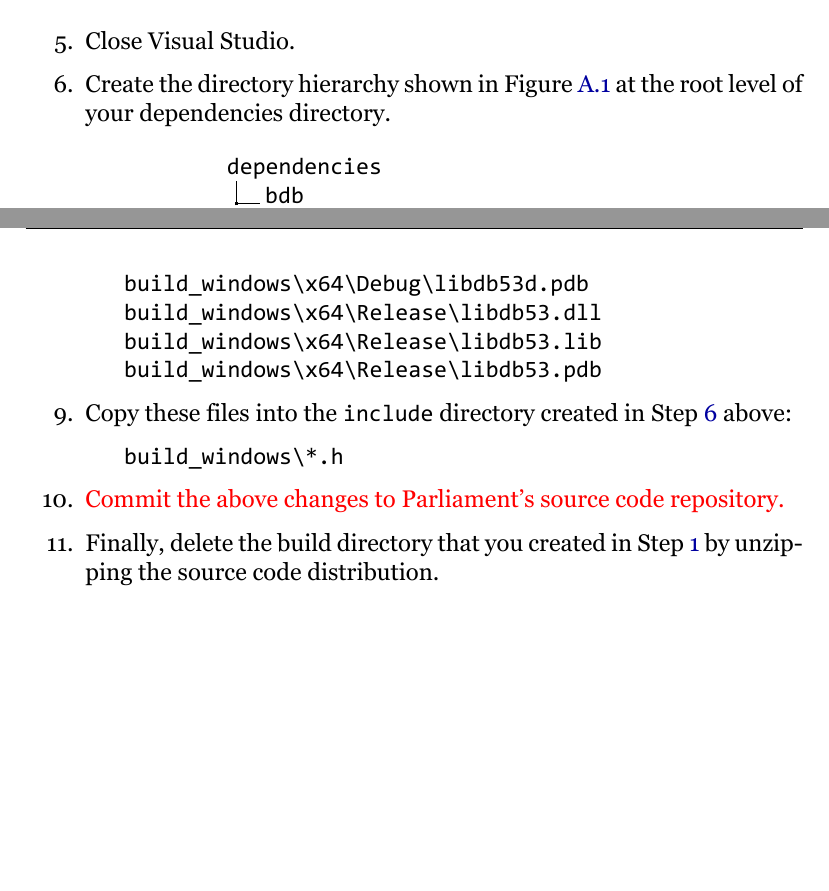
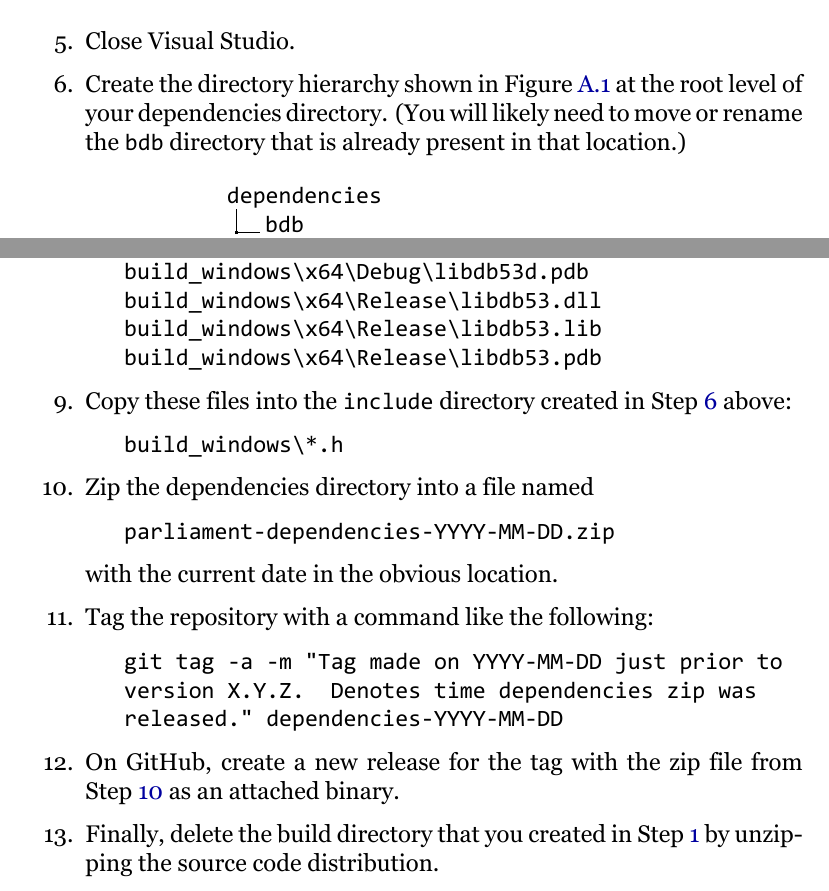
Before and after one commit to raytheonbbn/parliament, a LaTeX book (doc/UserGuide/ParliamentUserGuide.tex, which reads doc/UserGuide/Appendices.tex): two parts of pages 46 and 47 of 50, joined at a grey line, cut so that both start at the same text, the shorter picture padded with empty space. The pictures show the PDF file doc/UserGuide/ParliamentUserGuide.pdf that the author committed with the source.

Commit message:
Minor documentation update

```diff
--- a/doc/UserGuide/Appendices.tex
+++ b/doc/UserGuide/Appendices.tex
@@ -40,7 +40,7 @@ This appendix is provided primarily to guide the developer who needs to update t
 
 \item Close Visual Studio.
 
-\item\label{step-creates-dirs}Create the directory hierarchy shown in Figure~\ref{fig:bdbDirTree} at the root level of your dependencies directory.
+\item\label{step-creates-dirs}Create the directory hierarchy shown in Figure~\ref{fig:bdbDirTree} at the root level of your dependencies directory.  (You will likely need to move or rename the \path|bdb| directory that is already present in that location.)
 \begin{figure}[htbp]
 	\centering
 	\begin{minipage}[t]{3in}
@@ -81,7 +81,20 @@ This appendix is provided primarily to guide the developer who needs to update t
    build_windows\*.h
 \end{verbatim}
 
-\item \red{Commit the above changes to \acp{pmnt} source code repository.}
+\item\label{step-zip-dependencies}Zip the dependencies directory into a file named
+\begin{verbatim}
+   parliament-dependencies-YYYY-MM-DD.zip
+\end{verbatim}
+with the current date in the obvious location.
+
+\item Tag the repository with a command like the following:
+\begin{verbatim}
+   git tag -a -m "Tag made on YYYY-MM-DD just prior to
+   version X.Y.Z.  Denotes time dependencies zip was
+   released." dependencies-YYYY-MM-DD
+\end{verbatim}
+
+\item On GitHub, create a new release for the tag with the zip file from Step~\ref{step-zip-dependencies} as an attached binary.
 
 \item Finally, delete the build directory that you created in Step~\ref{step-download} by unzipping the source code distribution.
 \end{enumerate}
```
Also changed, not shown: doc/UserGuide/Building.tex (+2 -2 lines), doc/UserGuide/ParliamentUserGuide.tex (+1 -1 lines), doc/UserGuide/ParliamentUserGuide.pdf.
